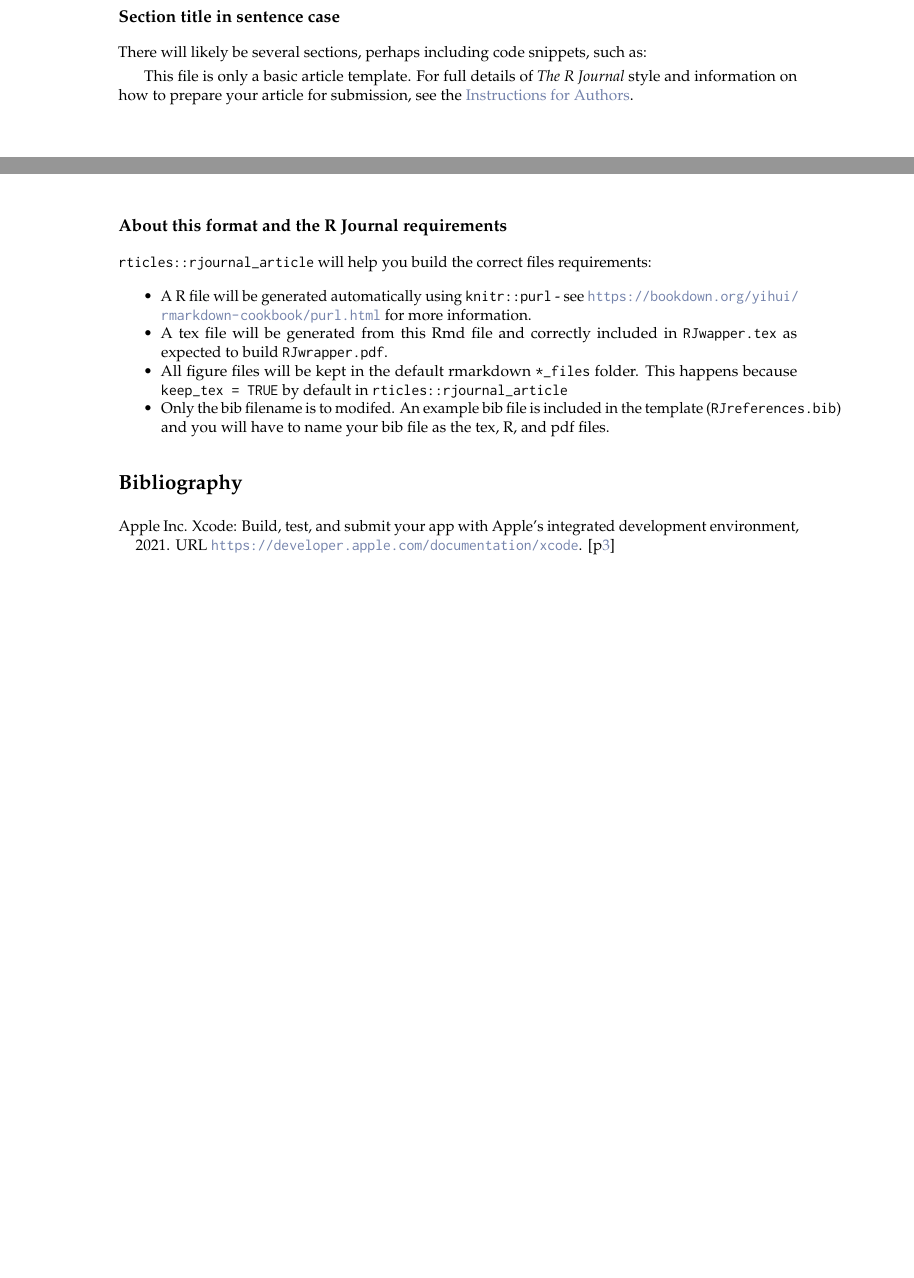
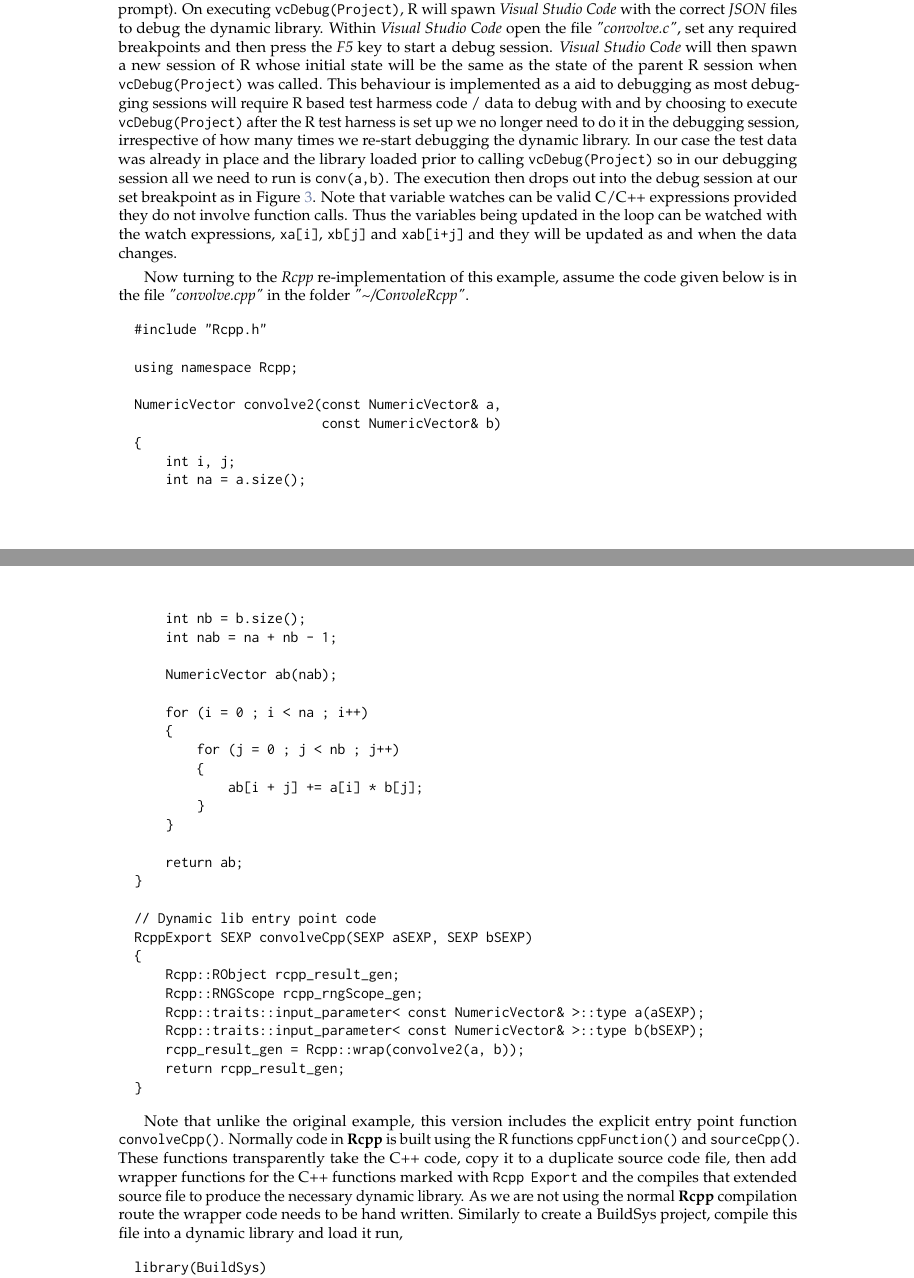
Before and after one commit to pjumppanen/BuildSys, a LaTeX document (Documents/BuildSysRJournal/Jumppanen.tex, which reads Documents/BuildSysRJournal/BuildSys.tex): two parts of pages 3 and 5 of 6 before the commit and two parts of pages 5 and 6 of 8 after it, joined at a grey line, cut at the place of the change, the shorter picture padded with empty space. Compiled offline with pdfLaTeX.

Commit message:
Further article modifications

```diff
--- a/Documents/BuildSysRJournal/BuildSys.tex
+++ b/Documents/BuildSysRJournal/BuildSys.tex
@@ -196,4 +192 @@ Introductory section which may include references in parentheses
 
-\hypertarget{section-title-in-sentence-case}{%
-\subsection{Section title in sentence
-case}\label{section-title-in-sentence-case}}
@@ -216,3 +210 @@ case}\label{section-title-in-sentence-case}}
 
-There will likely be several sections, perhaps including code snippets,
-such as:
@@ -230,6 +226 @@ such as:
 
-This file is only a basic article template. For full details of
-\emph{The R Journal} style and information on how to prepare your
-article for submission, see the
-\href{https://journal.r-project.org/share/author-guide.pdf}{Instructions
-for Authors}.
@@ -236,7 +235,3 @@ for Authors}.
 
-\hypertarget{about-this-format-and-the-r-journal-requirements}{%
-\subsubsection{About this format and the R Journal
-requirements}\label{about-this-format-and-the-r-journal-requirements}}
+in and R session. To execute the example use,
 
-\texttt{rticles::rjournal\_article} will help you build the correct
-files requirements:
@@ -243,20 +246 @@ files requirements:
 
-\begin{itemize}
-\tightlist
-\item
-  A R file will be generated automatically using \texttt{knitr::purl} -
-  see \url{https://bookdown.org/yihui/rmarkdown-cookbook/purl.html} for
-  more information.
-\item
-  A tex file will be generated from this Rmd file and correctly included
-  in \texttt{RJwapper.tex} as expected to build \texttt{RJwrapper.pdf}.
-\item
-  All figure files will be kept in the default rmarkdown
-  \texttt{*\_files} folder. This happens because
-  \texttt{keep\_tex\ =\ TRUE} by default in
-  \texttt{rticles::rjournal\_article}
-\item
-  Only the bib filename is to modifed. An example bib file is included
-  in the template (\texttt{RJreferences.bib}) and you will have to name
-  your bib file as the tex, R, and pdf files.
-\end{itemize}
@@ -262,0 +265,64 @@ files requirements:
+\emph{Visual Studio Code} and the necessary extensions are correctly installed as per the package requirements, the process of which is discussed in
+detail in the package help (\code{{?BuildSys}} at an R command prompt). On executing \code{vcDebug(Project)}, R will spawn \emph{Visual Studio Code}
+with the correct \emph{JSON} files to debug the dynamic library. Within \emph{Visual Studio Code} open the file \emph{"convolve.c"}, set any required
+breakpoints and then press the \emph{F5} key to start a debug session. \emph{Visual Studio Code} will then spawn a new session of R whose initial state
+will be the same as the state of the parent R session when \code{vcDebug(Project)} was called. This behaviour is implemented as a aid to debugging as most
+debugging sessions will require R based test harmess code / data to debug with and by choosing to execute \code{vcDebug(Project)} after the R test harness is
+set up we no longer need to do it in the debugging session, irrespective of how many times we re-start debugging the dynamic library. In our case
+the test data was already in place and the library loaded prior to calling \code{vcDebug(Project)} so in our debugging session all we need to run is \code{conv(a, b)}.
+The execution then drops out into the debug session at our set breakpoint as in Figure \ref{fig:VisualCode}. Note that variable watches can be valid C/C++
+expressions provided they do not involve function calls. Thus the variables being updated in the loop can be watched with the watch expressions, \code{xa[i]},
+\code{xb[j]} and \code{xab[i+j]} and they will be updated as and when the data changes.
+
+Now turning to the \emph{Rcpp} re-implementation of this example, assume the code given below is in the file \emph{"convolve.cpp"} in the folder \emph{"\textasciitilde/ConvoleRcpp"}.
+
+\begin{Schunk}
+  \begin{Sinput}
+  #include "Rcpp.h"
+
+  using namespace Rcpp;
+
+  NumericVector convolve2(const NumericVector& a,
+                          const NumericVector& b)
+  {
+      int i, j;
+      int na = a.size();
+      int nb = b.size();
+      int nab = na + nb - 1;
+
+      NumericVector ab(nab);
+
+      for (i = 0 ; i < na ; i++)
+      {
+          for (j = 0 ; j < nb ; j++)
+          {
+              ab[i + j] += a[i] * b[j];
+          }
+      }
+
+      return ab;
+  }
+
+  // Dynamic lib entry point code
+  RcppExport SEXP convolveCpp(SEXP aSEXP, SEXP bSEXP)
+  {
+      Rcpp::RObject rcpp_result_gen;
+      Rcpp::RNGScope rcpp_rngScope_gen;
+      Rcpp::traits::input_parameter< const NumericVector& >::type a(aSEXP);
+      Rcpp::traits::input_parameter< const NumericVector& >::type b(bSEXP);
+      rcpp_result_gen = Rcpp::wrap(convolve2(a, b));
+      return rcpp_result_gen;
+  }
+  \end{Sinput}
+\end{Schunk}
+
+Note that unlike the original example, this version includes the explicit entry point function \code{convolveCpp()}.
+Normally code in \pkg{Rcpp} is built using the R functions \code{cppFunction()} and \code{sourceCpp()}. These functions
+transparently take the C++ code, copy it to a duplicate source code file, then add wrapper functions for the C++ functions
+marked with \code{Rcpp\:\:Export} and the compiles that extended source file to produce the necessary dynamic library. As we are
+not using the normal \pkg{Rcpp} compilation route the wrapper code needs to be hand written.
+Similarly to create a BuildSys project, compile this file into a dynamic library and load it run,
+
+\begin{Schunk}
+  \begin{Sinput}
+  library(BuildSys)
```
Also changed, not shown: Documents/BuildSysRJournal/RcppDebug.png (added), Documents/BuildSysRJournal/BuildSys.tex (167 more changed lines). Lines whose indentation alone changed are shown as unchanged.
